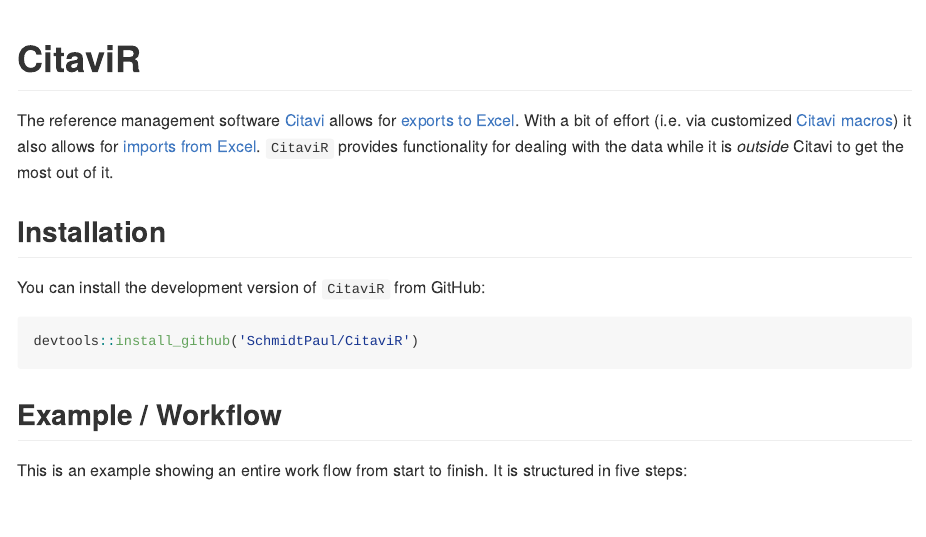
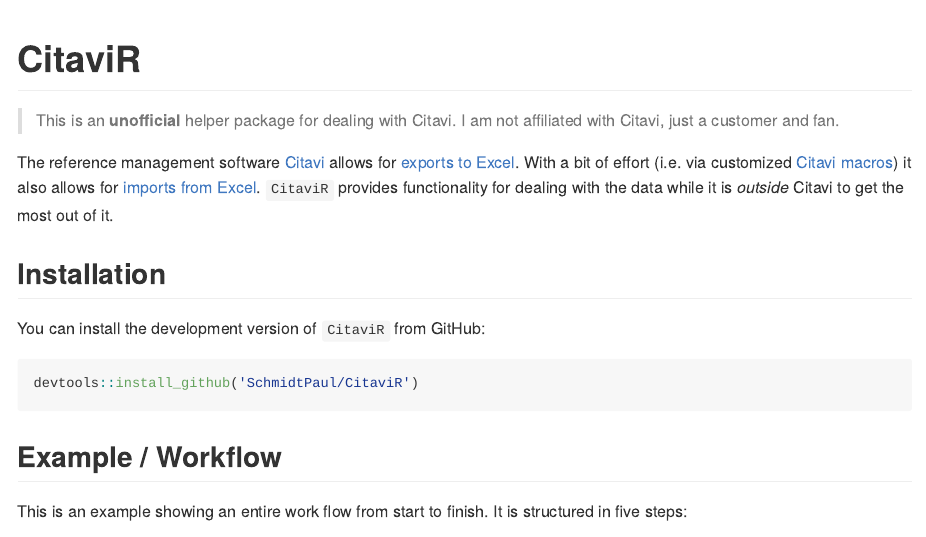
Before and after one commit to SchmidtPaul/CitaviR, an R Markdown document (README.Rmd): the page in a window 1100 px wide, from its top. The pictures show the output file README.md that the author committed with the source, drawn offline in the style of GitHub; badge pictures from the web are left out.

Commit message:
disclaimer

```diff
--- a/README.Rmd
+++ b/README.Rmd
@@ -20,6 +20,8 @@
 [![AppVeyor build status](https://ci.appveyor.com/api/projects/status/github/SchmidtPaul/CitaviR?branch=master&svg=true)](https://ci.appveyor.com/project/SchmidtPaul/CitaviR)
 <!-- badges: end -->
 
+> This is an **unofficial** helper package for dealing with Citavi. I am not affiliated with Citavi, just a customer and fan.
+
 The reference management software [Citavi](https://www.citavi.com/de) allows for [exports to Excel](https://www1.citavi.com/sub/manual6/en/index.html?exporting_to_excel.html). With a bit of effort (i.e. via customized [Citavi macros](https://www1.citavi.com/sub/manual6/en/index.html?add_on_display_macros.html)) it also allows for [imports from Excel](https://github.com/Citavi/Macros/blob/master/CIM%20Import/CIM007%20Import%20arbitrary%20data%20from%20Microsoft%20Excel%20into%20custom%20fields%20of%20existing%20references%20by%20short%20title/readme.de.md). `CitaviR` provides functionality for dealing with the data while it is *outside* Citavi to get the most out of it.
 
 ## Installation
```
Also changed, not shown: README.md, README.Rmd (1 more changed lines).
